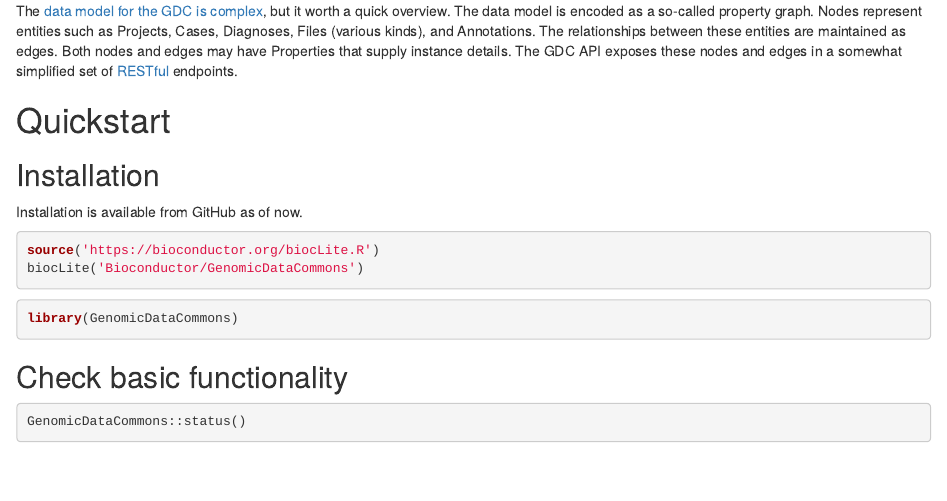
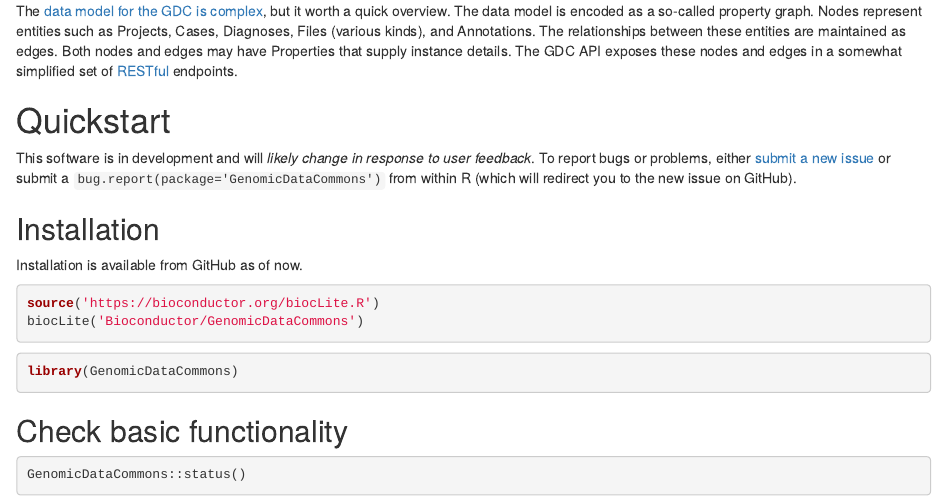
Before and after one commit to Bioconductor/GenomicDataCommons, an R Markdown document (vignettes/overview.Rmd): the page in a window 1100 px wide, from 590 px down. Rendered offline with R 4.5, knitr and Pandoc, with nearby package versions; drawn as R Markdown's standard HTML page in place of the format the file asks for; some code elsewhere in the file could not run offline; common packages that the code uses without loading them are loaded.

Commit message:
Note bug reporting mechanism

```diff
--- a/vignettes/overview.Rmd
+++ b/vignettes/overview.Rmd
@@ -67,6 +67,9 @@
 
 
 # Quickstart
+
+This software is in development and will *likely change in response to user feedback*. To report bugs or problems, either
+[submit a new issue](https://github.com/Bioconductor/GenomicDataCommons/issues) or submit a `bug.report(package='GenomicDataCommons')` from within R (which will redirect you to the new issue on GitHub).
 
 ## Installation
 
```
